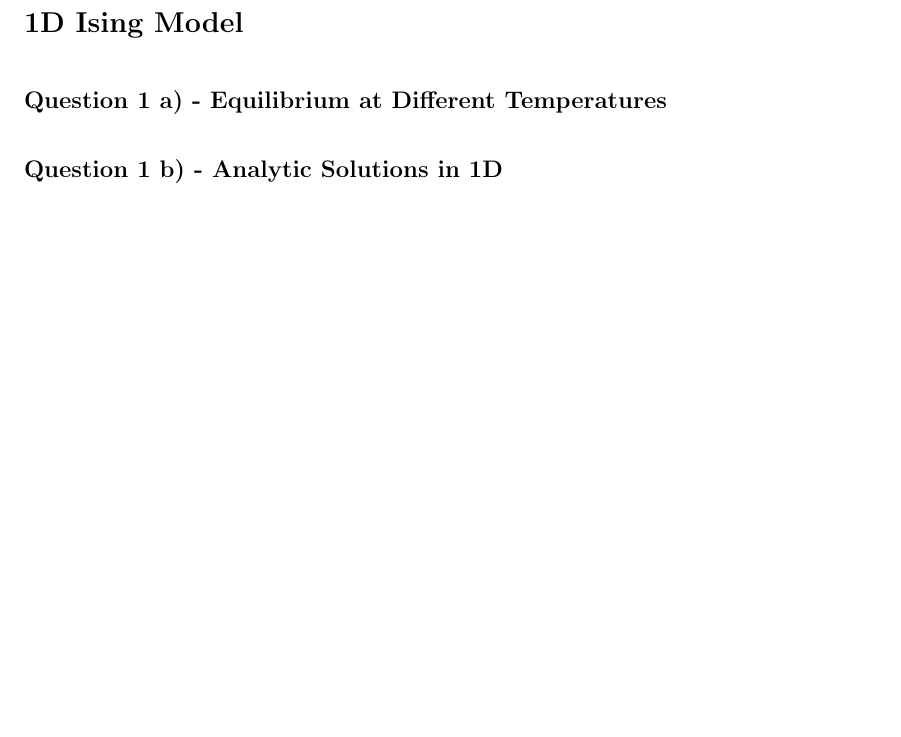
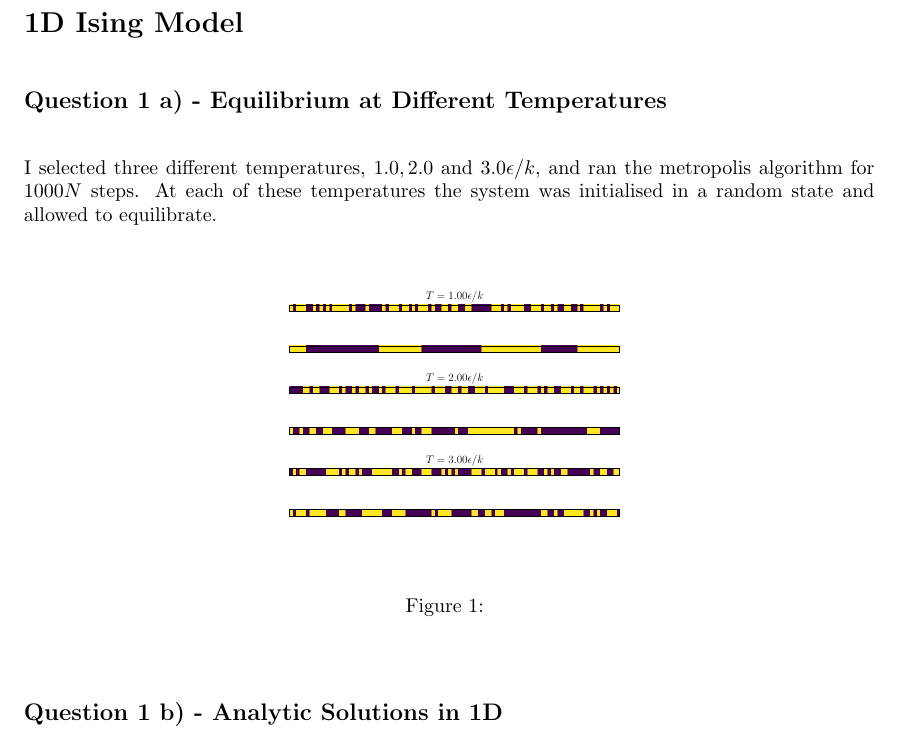
Before and after one commit to Jordan-Dennis/iron, a LaTeX document (pub/report.tex): part of page 1 of 6, cut so that both start at the same text, the shorter picture padded with empty space. Compiled offline with pdfLaTeX.

Commit message:
Finding that my first figure was unsatisfactory and dumping a shit ton too much time into trying to fix it

```diff
--- a/pub/report.tex
+++ b/pub/report.tex
@@ -21,8 +21,27 @@
             % So we selected three different temperatures and for each
             % system we initialised it in a random configuration. OK
             % so I need to include the metropolis_step_ising_1d code in
-            % this part. How do I want to do that? Check out the listings
-            % package documentation perhaps.
+            % this part using the listings package. I also need to make
+            % sure that I talk about the amount of time that it takes
+            % for the system to reach equilibrium. I could back this up
+            % with plots of the physical parameters at each point in
+            % time but I think that I will just come at it from a
+            % qualitative point of view. It will be good to say that
+            % you can do this to check the equilibration times.
+            I selected three different temperatures, \(1.0, 2.0\) and %
+            \(3.0 \epsilon / k\), and ran the metropolis algorithm for %
+            \(1000N\) steps. At each of these temperatures the system %
+            was initialised in a random state and allowed to equilibrate.
+            %
+            \begin{figure}[h]
+                \centering
+                \includegraphics%
+                    [width=0.5\textwidth]%
+                    {pub/figures/first_and_last_ising_1d.pdf}
+                \caption{}
+            \end{figure}
+
+
         \subsection*{Question 1 b) - Analytic Solutions in 1D}
 
         \subsection*{Question 1 c) - Numeric Solutions in 1D}
```
Also changed, not shown: pub/figures/first_and_last_ising_1d.pdf, report.pdf, 1 other file.
